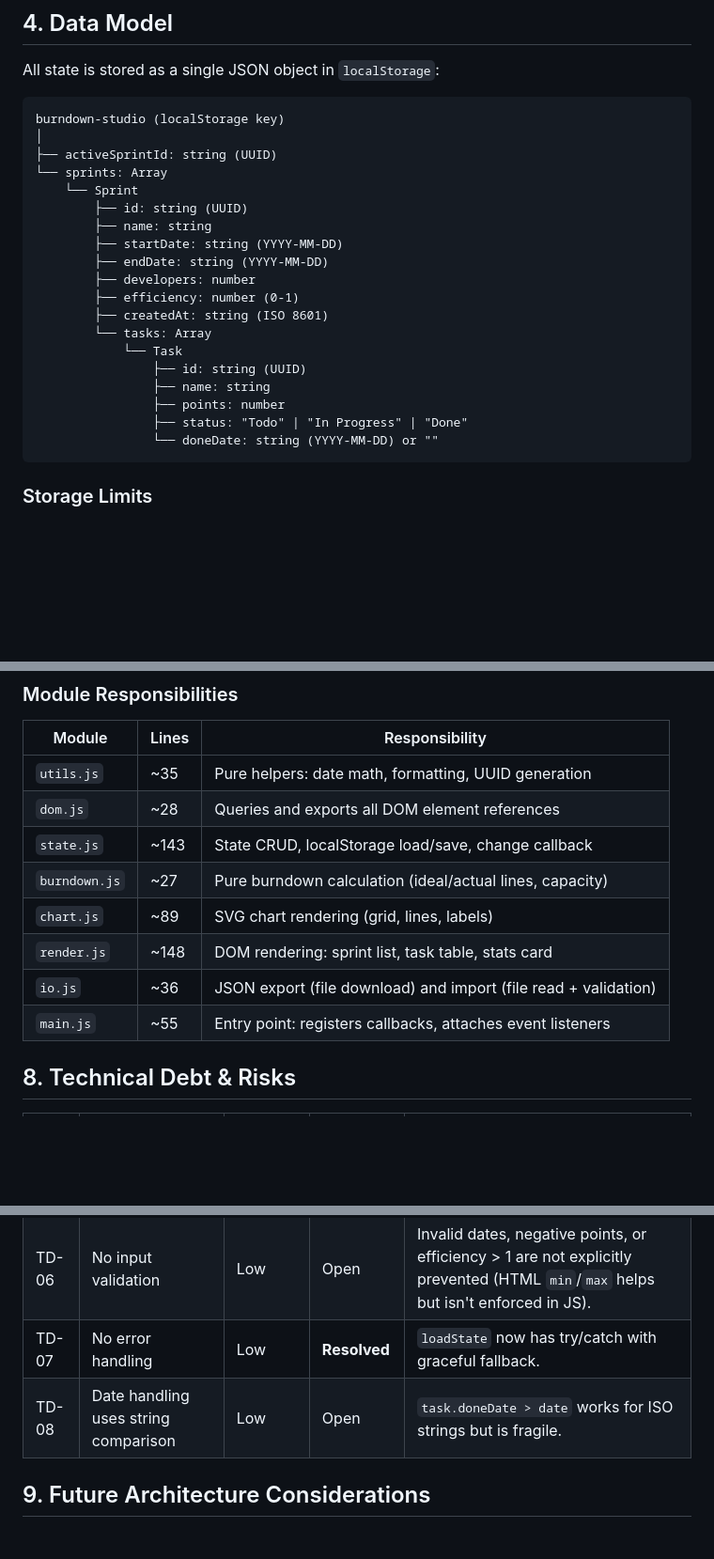
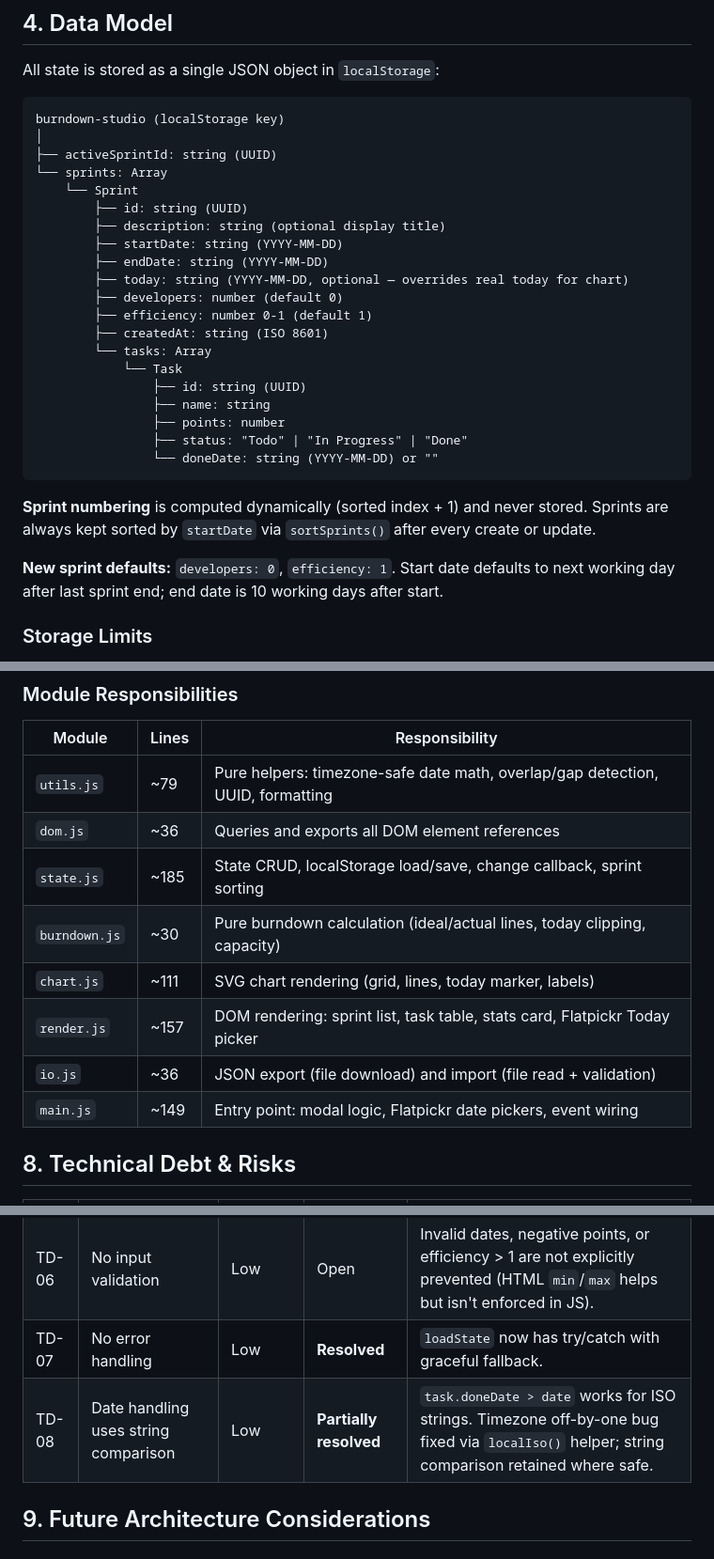
Before and after one commit to daekyuny/bdc_studio, a Markdown page: docs/TECHNICAL_DESIGN.md, 3 parts joined by grey strips. Shown at 94% size. GitHub-like rendering; blank space fills up the shorter version.

````diff
--- a/docs/TECHNICAL_DESIGN.md
+++ b/docs/TECHNICAL_DESIGN.md
@@ -77,11 +78,12 @@ burndown-studio (localStorage key)
 └── sprints: Array
     └── Sprint
         ├── id: string (UUID)
-        ├── name: string
+        ├── description: string (optional display title)
         ├── startDate: string (YYYY-MM-DD)
         ├── endDate: string (YYYY-MM-DD)
-        ├── developers: number
-        ├── efficiency: number (0-1)
+        ├── today: string (YYYY-MM-DD, optional — overrides real today for chart)
+        ├── developers: number (default 0)
+        ├── efficiency: number 0-1 (default 1)
         ├── createdAt: string (ISO 8601)
         └── tasks: Array
             └── Task
@@ -91,6 +93,10 @@ burndown-studio (localStorage key)
                 ├── status: "Todo" | "In Progress" | "Done"
                 └── doneDate: string (YYYY-MM-DD) or ""
 ```
+
+**Sprint numbering** is computed dynamically (sorted index + 1) and never stored. Sprints are always kept sorted by `startDate` via `sortSprints()` after every create or update.
+
+**New sprint defaults:** `developers: 0`, `efficiency: 1`. Start date defaults to next working day after last sprint end; end date is 10 working days after start.
 
 ### Storage Limits
 - localStorage is typically capped at **5-10 MB** per origin.
@@ -182,14 +208,14 @@ No circular dependencies. `state.js` communicates with `render.js` via a callbac
 
 | Module | Lines | Responsibility |
 |---|---|---|
-| `utils.js` | ~35 | Pure helpers: date math, formatting, UUID generation |
-| `dom.js` | ~28 | Queries and exports all DOM element references |
-| `state.js` | ~143 | State CRUD, localStorage load/save, change callback |
-| `burndown.js` | ~27 | Pure burndown calculation (ideal/actual lines, capacity) |
-| `chart.js` | ~89 | SVG chart rendering (grid, lines, labels) |
-| `render.js` | ~148 | DOM rendering: sprint list, task table, stats card |
+| `utils.js` | ~79 | Pure helpers: timezone-safe date math, overlap/gap detection, UUID, formatting |
+| `dom.js` | ~36 | Queries and exports all DOM element references |
+| `state.js` | ~185 | State CRUD, localStorage load/save, change callback, sprint sorting |
+| `burndown.js` | ~30 | Pure burndown calculation (ideal/actual lines, today clipping, capacity) |
+| `chart.js` | ~111 | SVG chart rendering (grid, lines, today marker, labels) |
+| `render.js` | ~157 | DOM rendering: sprint list, task table, stats card, Flatpickr Today picker |
 | `io.js` | ~36 | JSON export (file download) and import (file read + validation) |
-| `main.js` | ~55 | Entry point: registers callbacks, attaches event listeners |
+| `main.js` | ~149 | Entry point: modal logic, Flatpickr date pickers, event wiring |
 
 ## 8. Technical Debt & Risks
 
@@ -202,7 +228,7 @@ No circular dependencies. `state.js` communicates with `render.js` via a callbac
 | TD-05 | localStorage only | Medium | **Mitigated** | JSON export/import added. localStorage is still the primary store. |
 | TD-06 | No input validation | Low | Open | Invalid dates, negative points, or efficiency > 1 are not explicitly prevented (HTML `min`/`max` helps but isn't enforced in JS). |
 | TD-07 | No error handling | Low | **Resolved** | `loadState` now has try/catch with graceful fallback. |
-| TD-08 | Date handling uses string comparison | Low | Open | `task.doneDate > date` works for ISO strings but is fragile. |
+| TD-08 | Date handling uses string comparison | Low | **Partially resolved** | `task.doneDate > date` works for ISO strings. Timezone off-by-one bug fixed via `localIso()` helper; string comparison retained where safe. |
 
 ## 9. Future Architecture Considerations
 
````
Also changed, not shown: other parts of docs/TECHNICAL_DESIGN.md (+27 -5 lines), docs/PRD.md (+17 -8 lines), docs/ROADMAP.md (+15 -9 lines).
